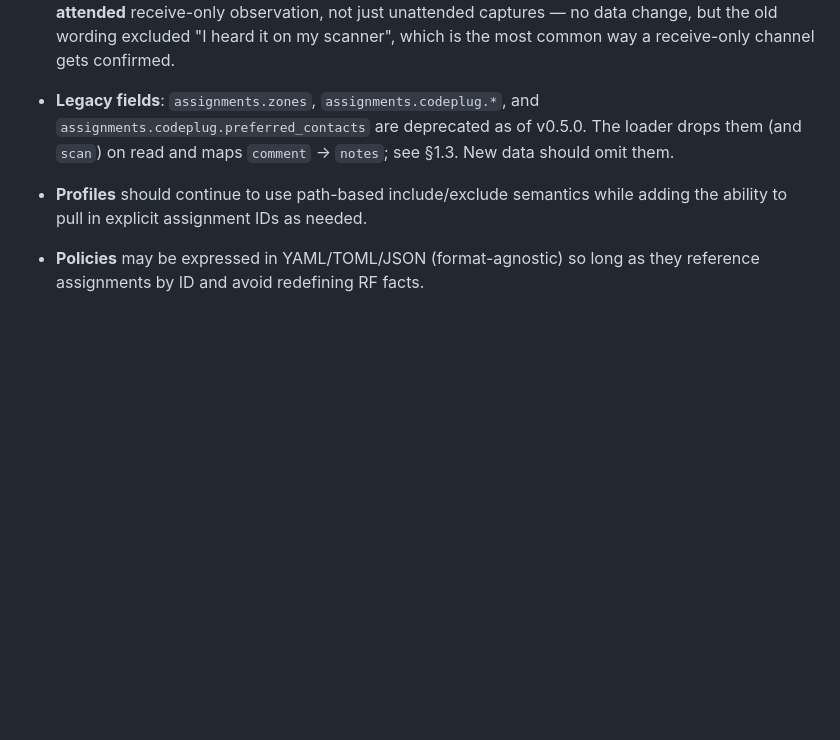
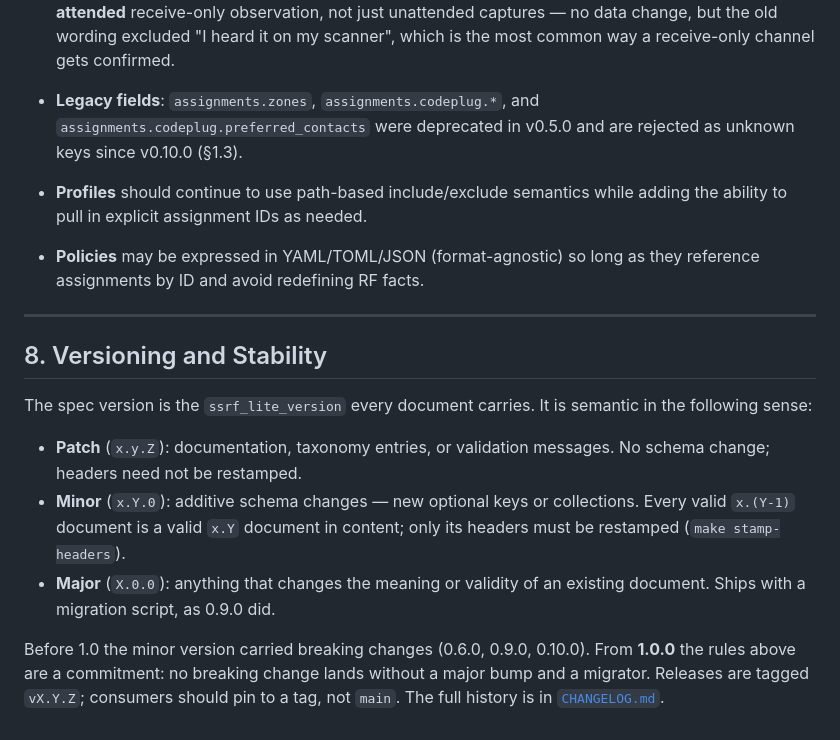
Before and after one commit to Chicago-Offline/ssrf-lite, a Markdown page: ssrf/_schema/SSRF-Lite-Spec.md, the part around the change. GitHub-like rendering; blank space fills up the shorter version.

```diff
--- a/ssrf/_schema/SSRF-Lite-Spec.md
+++ b/ssrf/_schema/SSRF-Lite-Spec.md
@@ -654,6 +654,27 @@ This spec now demonstrates:
 - **`verified` (v0.7.0)**: new optional block on `assignments[]`. Purely additive — existing documents remain valid in content, but the `ssrf_lite_version` const and `$schema` path both move to `0.7.0`, so headers must be restamped (`make stamp-headers`). Validators pinned to the 0.6.0 schema will reject documents carrying `verified`, since assignments are `additionalProperties: false`.
 - **`verified` on `rf_chains[]` (v0.8.0)**: the same block is now accepted on RF chains, so radio parameters can be confirmed independently of the operational use that references them. Additive; headers move to `0.8.0` and must be restamped. The `monitor` method was also widened to cover **attended** receive-only observation, not just unattended captures — no data change, but the old wording excluded "I heard it on my scanner", which is the most common way a receive-only channel gets confirmed.
 
-- **Legacy fields**: `assignments.zones`, `assignments.codeplug.*`, and `assignments.codeplug.preferred_contacts` are deprecated as of v0.5.0. The loader drops them (and `scan`) on read and maps `comment` → `notes`; see §1.3. New data should omit them.
+- **Legacy fields**: `assignments.zones`, `assignments.codeplug.*`, and `assignments.codeplug.preferred_contacts` were deprecated in v0.5.0 and are rejected as unknown keys since v0.10.0 (§1.3).
 - **Profiles** should continue to use path-based include/exclude semantics while adding the ability to pull in explicit assignment IDs as needed.
 - **Policies** may be expressed in YAML/TOML/JSON (format-agnostic) so long as they reference assignments by ID and avoid redefining RF facts.
+
+---
+
+## 8. Versioning and Stability
+
+The spec version is the `ssrf_lite_version` every document carries. It is
+semantic in the following sense:
+
+- **Patch** (`x.y.Z`): documentation, taxonomy entries, or validation
+  messages. No schema change; headers need not be restamped.
+- **Minor** (`x.Y.0`): additive schema changes — new optional keys or
+  collections. Every valid `x.(Y-1)` document is a valid `x.Y` document in
+  content; only its headers must be restamped (`make stamp-headers`).
+- **Major** (`X.0.0`): anything that changes the meaning or validity of an
+  existing document. Ships with a migration script, as 0.9.0 did.
+
+Before 1.0 the minor version carried breaking changes (0.6.0, 0.9.0, 0.10.0).
+From **1.0.0** the rules above are a commitment: no breaking change lands
+without a major bump and a migrator. Releases are tagged `vX.Y.Z`; consumers
+should pin to a tag, not `main`. The full history is in
+[`CHANGELOG.md`](../../CHANGELOG.md).
```
Also changed, not shown: CHANGELOG.md (added, +115 -0 lines), README.md (+14 -3 lines).
